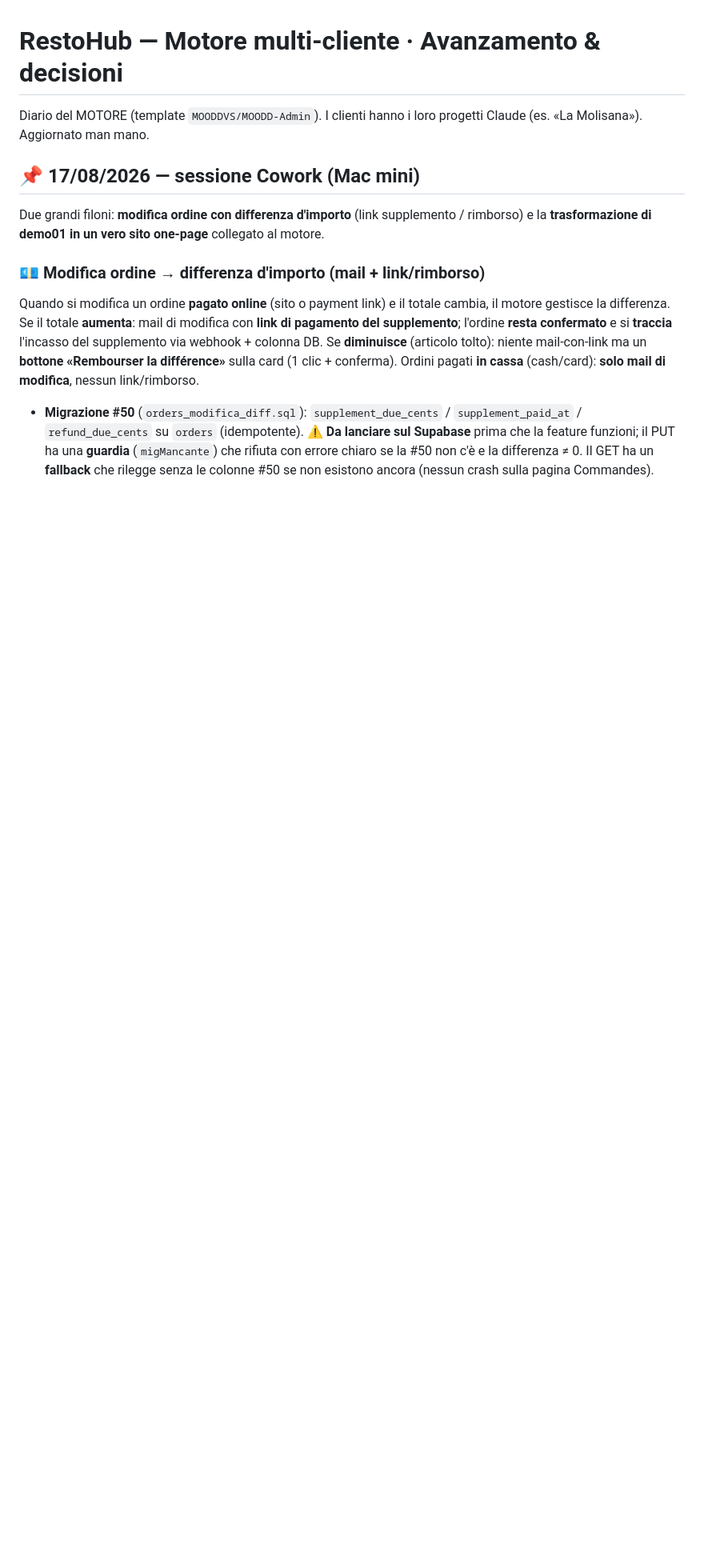
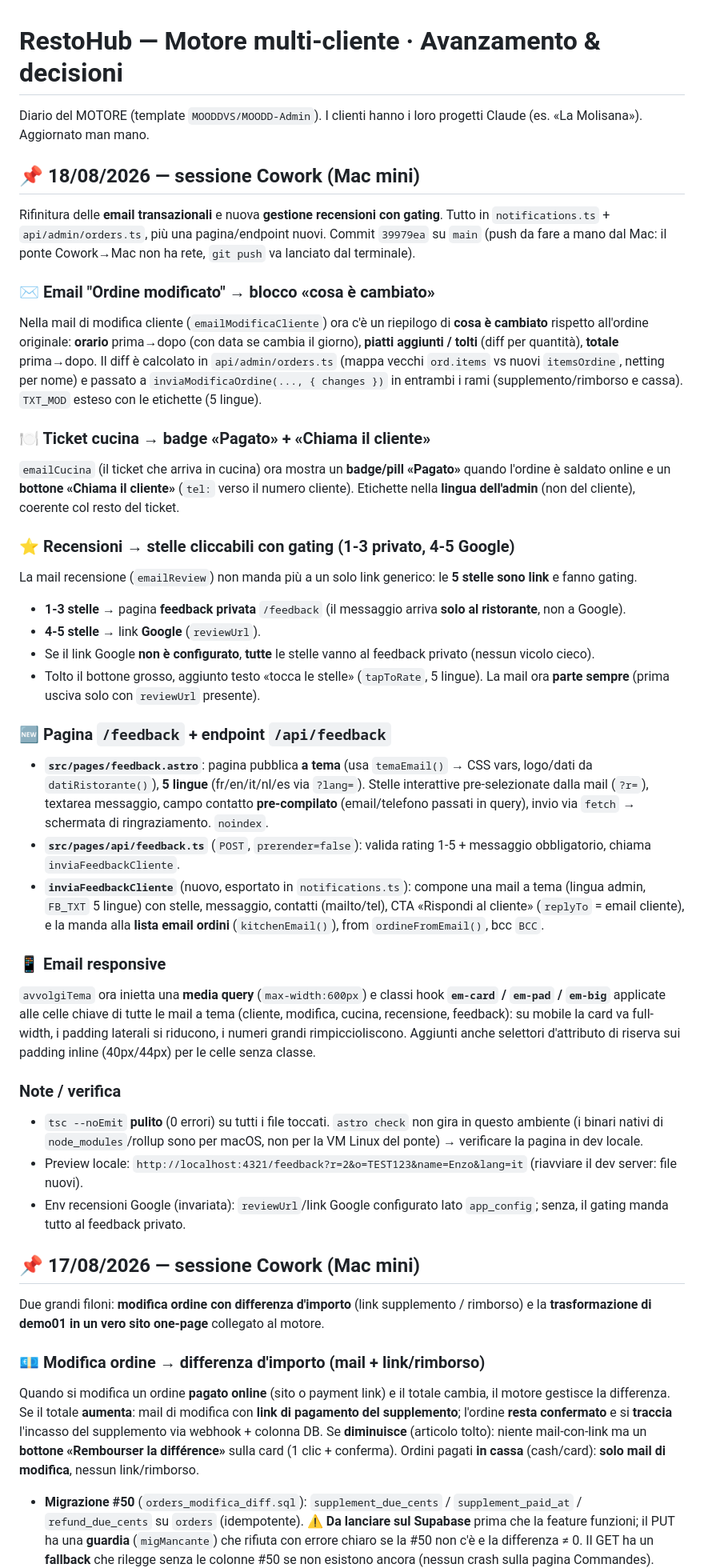
Before and after one commit to MOODDVS/ChouChou, a Markdown page: moodd-admin-avanzamento.md, the part around the change. Shown at 80% size. Rendered like a GitHub page; blank space fills up the shorter version.

Commit message:
Avanzamento: sessione 18/08 — email modifica diff, ticket cucina pagato+chiama, recensioni gating + pagina/feedback, email responsive
Co-Authored-By: Claude Opus 4.8 <noreply@anthropic.com>
Claude-Session: https://claude.ai/code/session_016QAYqaen9ZURW1rDWhbADy

```diff
--- a/moodd-admin-avanzamento.md
+++ b/moodd-admin-avanzamento.md
@@ -1,6 +1,36 @@
 # RestoHub — Motore multi-cliente · Avanzamento & decisioni
 
 Diario del MOTORE (template `MOODDVS/MOODD-Admin`). I clienti hanno i loro progetti Claude (es. «La Molisana»). Aggiornato man mano.
+
+## 📌 18/08/2026 — sessione Cowork (Mac mini)
+
+Rifinitura delle **email transazionali** e nuova **gestione recensioni con gating**. Tutto in `notifications.ts` + `api/admin/orders.ts`, più una pagina/endpoint nuovi. Commit `39979ea` su `main` (push da fare a mano dal Mac: il ponte Cowork→Mac non ha rete, `git push` va lanciato dal terminale).
+
+### ✉️ Email "Ordine modificato" → blocco «cosa è cambiato»
+Nella mail di modifica cliente (`emailModificaCliente`) ora c'è un riepilogo di **cosa è cambiato** rispetto all'ordine originale: **orario** prima→dopo (con data se cambia il giorno), **piatti aggiunti / tolti** (diff per quantità), **totale** prima→dopo. Il diff è calcolato in `api/admin/orders.ts` (mappa vecchi `ord.items` vs nuovi `itemsOrdine`, netting per nome) e passato a `inviaModificaOrdine(..., { changes })` in entrambi i rami (supplemento/rimborso e cassa). `TXT_MOD` esteso con le etichette (5 lingue).
+
+### 🍽️ Ticket cucina → badge «Pagato» + «Chiama il cliente»
+`emailCucina` (il ticket che arriva in cucina) ora mostra un **badge/pill «Pagato»** quando l'ordine è saldato online e un **bottone «Chiama il cliente»** (`tel:` verso il numero cliente). Etichette nella **lingua dell'admin** (non del cliente), coerente col resto del ticket.
+
+### ⭐ Recensioni → stelle cliccabili con gating (1-3 privato, 4-5 Google)
+La mail recensione (`emailReview`) non manda più a un solo link generico: le **5 stelle sono link** e fanno gating.
+- **1-3 stelle** → pagina **feedback privata** `/feedback` (il messaggio arriva **solo al ristorante**, non a Google).
+- **4-5 stelle** → link **Google** (`reviewUrl`).
+- Se il link Google **non è configurato**, **tutte** le stelle vanno al feedback privato (nessun vicolo cieco).
+- Tolto il bottone grosso, aggiunto testo «tocca le stelle» (`tapToRate`, 5 lingue). La mail ora **parte sempre** (prima usciva solo con `reviewUrl` presente).
+
+### 🆕 Pagina `/feedback` + endpoint `/api/feedback`
+- **`src/pages/feedback.astro`**: pagina pubblica **a tema** (usa `temaEmail()` → CSS vars, logo/dati da `datiRistorante()`), **5 lingue** (fr/en/it/nl/es via `?lang=`). Stelle interattive pre-selezionate dalla mail (`?r=`), textarea messaggio, campo contatto **pre-compilato** (email/telefono passati in query), invio via `fetch` → schermata di ringraziamento. `noindex`.
+- **`src/pages/api/feedback.ts`** (`POST`, `prerender=false`): valida rating 1-5 + messaggio obbligatorio, chiama `inviaFeedbackCliente`.
+- **`inviaFeedbackCliente`** (nuovo, esportato in `notifications.ts`): compone una mail a tema (lingua admin, `FB_TXT` 5 lingue) con stelle, messaggio, contatti (mailto/tel), CTA «Rispondi al cliente» (`replyTo` = email cliente), e la manda alla **lista email ordini** (`kitchenEmail()`), from `ordineFromEmail()`, bcc `BCC`.
+
+### 📱 Email responsive
+`avvolgiTema` ora inietta una **media query** (`max-width:600px`) e classi hook **`em-card` / `em-pad` / `em-big`** applicate alle celle chiave di tutte le mail a tema (cliente, modifica, cucina, recensione, feedback): su mobile la card va full-width, i padding laterali si riducono, i numeri grandi rimpiccioliscono. Aggiunti anche selettori d'attributo di riserva sui padding inline (40px/44px) per le celle senza classe.
+
+### Note / verifica
+- `tsc --noEmit` **pulito** (0 errori) su tutti i file toccati. `astro check` non gira in questo ambiente (i binari nativi di `node_modules`/rollup sono per macOS, non per la VM Linux del ponte) → verificare la pagina in dev locale.
+- Preview locale: `http://localhost:4321/feedback?r=2&o=TEST123&name=Enzo&lang=it` (riavviare il dev server: file nuovi).
+- Env recensioni Google (invariata): `reviewUrl`/link Google configurato lato `app_config`; senza, il gating manda tutto al feedback privato.
 
 ## 📌 17/08/2026 — sessione Cowork (Mac mini)
 
```
